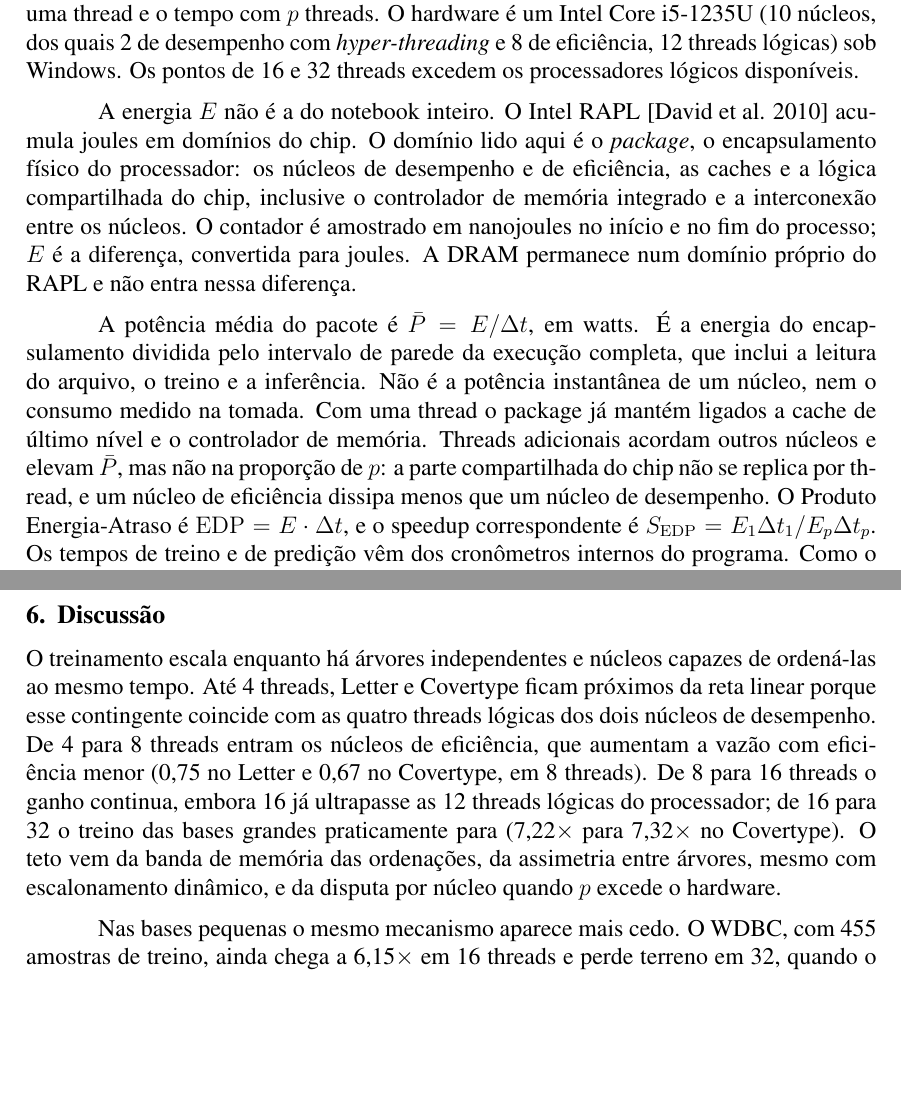
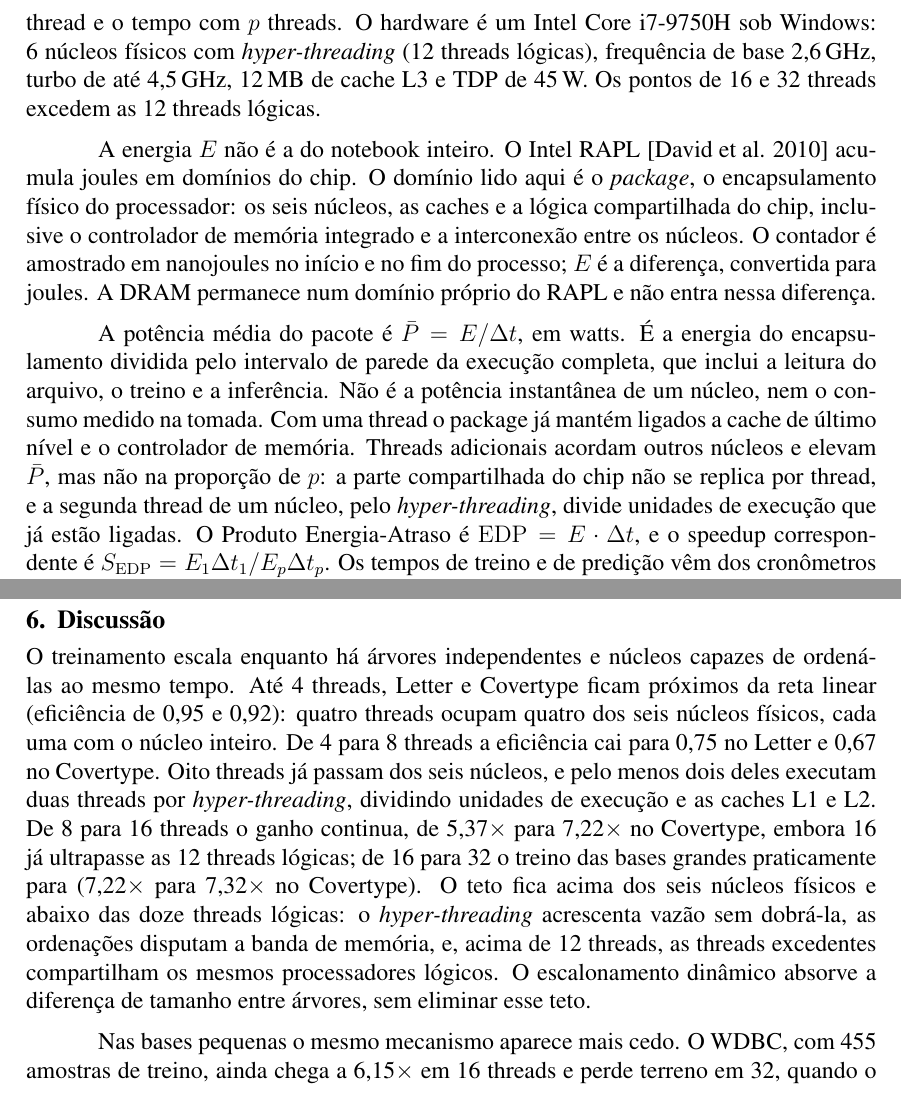
Before and after one commit to gbonavina/pcd, a LaTeX paper (RandomForest/report/template/artigo.tex): two parts of pages 5 and 7 of 9, joined at a grey line, cut so that both start at the same text, the shorter picture padded with empty space. Compiled offline with pdfLaTeX.

Commit message:
finishing article

```diff
--- a/RandomForest/report/template/artigo.tex
+++ b/RandomForest/report/template/artigo.tex
@@ -17,10 +17,7 @@ Marcelo F. Ohno\inst{1}, Vinicius M. Goulart\inst{1}}
 
 \address{Universidade Federal de São Paulo (Unifesp)\\[4pt]
   \footnotesize
-  \begin{tabular}[t]{@{}l@{\ }l@{\quad}l@{}}
-    e-mail: & gabriel.bonavina@unifesp.br & estevan.santos@unifesp.br \\
-            & vmgoulart07@unifesp.br & marcelo.fukuya@unifesp.br
-  \end{tabular}}
+  e-mail: \{gabriel.bonavina, estevan.santos, marcelo.ohno, vmgoulart07\}@unifesp.br}
 
 \begin{document}
 
@@ -229,14 +226,15 @@ A varredura de escalonamento forte usa o mesmo binário OpenMP com
 \texttt{OMP\_NUM\_THREADS} em $\{1, 2, 4, 8, 16, 32\}$ e \texttt{OMP\_DYNAMIC}
 desligado, uma execução por configuração, semente 42. O speedup de uma etapa é a
 razão entre o tempo com uma thread e o tempo com $p$ threads. O hardware é um
-Intel Core i5-1235U (10 núcleos, dos quais 2 de desempenho com \textit{hyper-threading}
-e 8 de eficiência, 12 threads lógicas) sob Windows. Os pontos de 16 e 32 threads
-excedem os processadores lógicos disponíveis.
+Intel Core i7-9750H sob Windows: 6 núcleos físicos com \textit{hyper-threading}
+(12 threads lógicas), frequência de base 2{,}6\,GHz, turbo de até 4{,}5\,GHz,
+12\,MB de cache L3 e TDP de 45\,W. Os pontos de 16 e 32 threads excedem as 12
+threads lógicas.
 
 A energia $E$ não é a do notebook inteiro. O Intel RAPL~\cite{david:2010} acumula
 joules em domínios do chip. O domínio lido aqui é o \textit{package}, o
-encapsulamento físico do processador: os núcleos de desempenho e de eficiência, as
-caches e a lógica compartilhada do chip, inclusive o controlador de memória
+encapsulamento físico do processador: os seis núcleos, as caches e a lógica
+compartilhada do chip, inclusive o controlador de memória
 integrado e a interconexão entre os núcleos. O contador é amostrado em nanojoules
 no início e no fim do processo; $E$ é a diferença, convertida para joules. A DRAM
 permanece num domínio próprio do RAPL e não entra nessa diferença.
@@ -247,8 +245,9 @@ leitura do arquivo, o treino e a inferência. Não é a potência instantânea d
 núcleo, nem o consumo medido na tomada. Com uma thread o package já mantém ligados
 a cache de último nível e o controlador de memória. Threads adicionais acordam
 outros núcleos e elevam $\bar{P}$, mas não na proporção de $p$: a parte
-compartilhada do chip não se replica por thread, e um núcleo de eficiência dissipa
-menos que um núcleo de desempenho. O Produto Energia-Atraso é
+compartilhada do chip não se replica por thread, e a segunda thread de um núcleo,
+pelo \textit{hyper-threading}, divide unidades de execução que já estão ligadas.
+O Produto Energia-Atraso é
 $\mathrm{EDP} = E \cdot \Delta t$, e o speedup correspondente é
 $S_{\mathrm{EDP}} = E_1 \Delta t_1 / E_p \Delta t_p$. Os tempos de treino e de
 predição vêm dos cronômetros internos do programa. Como o contador RAPL
@@ -370,14 +369,19 @@ Cover  & $E$ & 2{.}085 & 1{.}396 & 900 & 768 & 623 & 588 \\
 
 O treinamento escala enquanto há árvores independentes e núcleos capazes de
 ordená-las ao mesmo tempo. Até 4 threads, Letter e Covertype ficam próximos da
-reta linear porque esse contingente coincide com as quatro threads lógicas dos
-dois núcleos de desempenho. De 4 para 8 threads entram os núcleos de eficiência,
-que aumentam a vazão com eficiência menor (0{,}75 no Letter e 0{,}67 no Covertype,
-em 8 threads). De 8 para 16 threads o ganho continua, embora 16 já ultrapasse as
-12 threads lógicas do processador; de 16 para 32 o treino das bases grandes
-praticamente para (7{,}22$\times$ para 7{,}32$\times$ no Covertype). O teto vem da
-banda de memória das ordenações, da assimetria entre árvores, mesmo com
-escalonamento dinâmico, e da disputa por núcleo quando $p$ excede o hardware.
+reta linear (eficiência de 0{,}95 e 0{,}92): quatro threads ocupam quatro dos seis
+núcleos físicos, cada uma com o núcleo inteiro. De 4 para 8 threads a eficiência
+cai para 0{,}75 no Letter e 0{,}67 no Covertype. Oito threads já passam dos seis
+núcleos, e pelo menos dois deles executam duas threads por \textit{hyper-threading},
+dividindo unidades de execução e as caches L1 e L2. De 8 para 16 threads o ganho
+continua, de 5{,}37$\times$ para 7{,}22$\times$ no Covertype, embora 16 já ultrapasse
+as 12 threads lógicas; de 16 para 32 o treino das bases grandes praticamente para
+(7{,}22$\times$ para 7{,}32$\times$ no Covertype). O teto fica acima dos seis núcleos
+físicos e abaixo das doze threads lógicas: o \textit{hyper-threading} acrescenta
+vazão sem dobrá-la, as ordenações disputam a banda de memória, e, acima de 12
+threads, as threads excedentes compartilham os mesmos processadores lógicos. O
+escalonamento dinâmico absorve a diferença de tamanho entre árvores, sem eliminar
+esse teto.
 
 Nas bases pequenas o mesmo mecanismo aparece mais cedo. O WDBC, com 455 amostras
 de treino, ainda chega a 6{,}15$\times$ em 16 threads e perde terreno em 32, quando
```
Also changed, not shown: RandomForest/report/template/artigo.pdf, RandomForest/report/template/artigo.tex (12 more changed lines).
